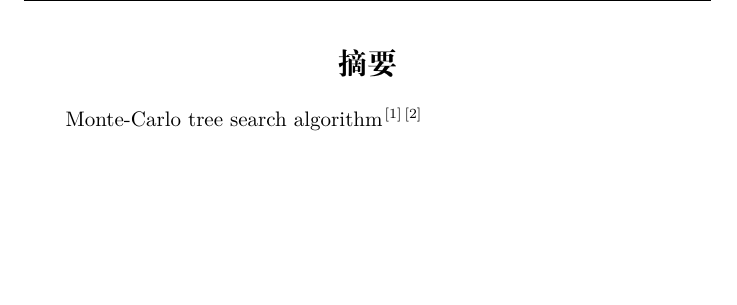
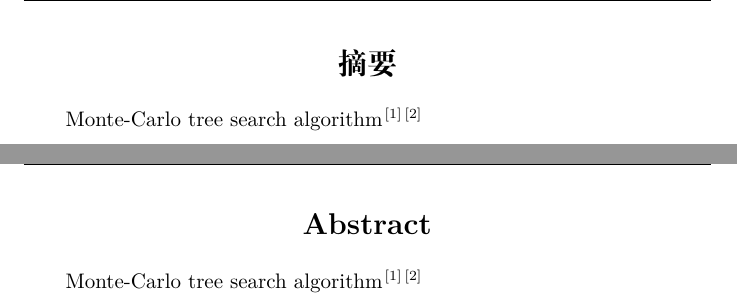
Before and after one commit to sabertazimi/gba, a LaTeX document (docs/report.tex): part of page 5 of 8 before the commit and two parts of pages 3 and 4 of 9 after it, the two joined at a grey line, cut so that both start at the same text, the shorter picture padded with empty space. Compiled offline with XeLaTeX.

Commit message:
update(docs): change page header, add enlish abstract

```diff
--- a/docs/report.tex
+++ b/docs/report.tex
@@ -48,8 +48,8 @@
 \usepackage{fancyhdr}
 \setlength{\headheight}{15.2pt}
 \pagestyle{fancy}
-\lhead{M201873026 刘一龙}
-\rhead{\leftmark}
+\lhead{\leftmark}
+\rhead{M201873026 刘一龙}
 \cfoot{\thepage}
 
 \begin{document}
@@ -65,6 +65,17 @@
 
 \pagenumbering{roman}
 
+\section*{摘要}\sectionmark{摘要}
+\addcontentsline{toc}{section}{\protect\numberline{}摘要}
+Monte-Carlo tree search algorithm\cite{DBLP:conf/ecml/KocsisS06}\cite{DBLP:conf/aiide/ChaslotBSS08}
+\newpage
+
+\section*{Abstract}\sectionmark{Abstract}
+Monte-Carlo tree search algorithm\cite{DBLP:conf/ecml/KocsisS06}\cite{DBLP:conf/aiide/ChaslotBSS08}
+\newpage
+
+\pagenumbering{gobble} % no page number
+
 \tableofcontents
 \newpage
 
```
Also changed, not shown: docs/report.tex (5 more changed lines).
